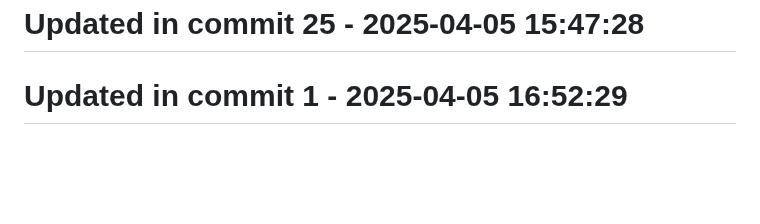
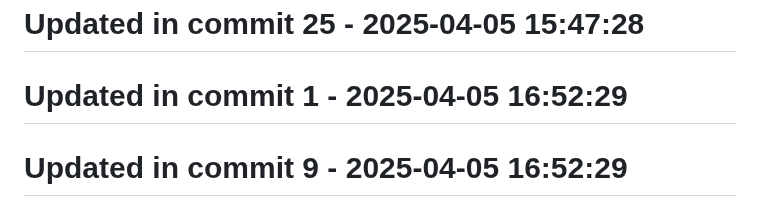
Before and after one commit to llamasearchai/llamasesame, a Markdown page: README.md, the part around the change. GitHub-like rendering; blank space fills up the shorter version.

```diff
--- a/README.md
+++ b/README.md
@@ -203,3 +203,5 @@ For questions or support, please contact [info@llamasearch.ai](mailto:info@llama
 # Updated in commit 25 - 2025-04-05 15:47:28
 
 # Updated in commit 1 - 2025-04-05 16:52:29
+
+# Updated in commit 9 - 2025-04-05 16:52:29
```
